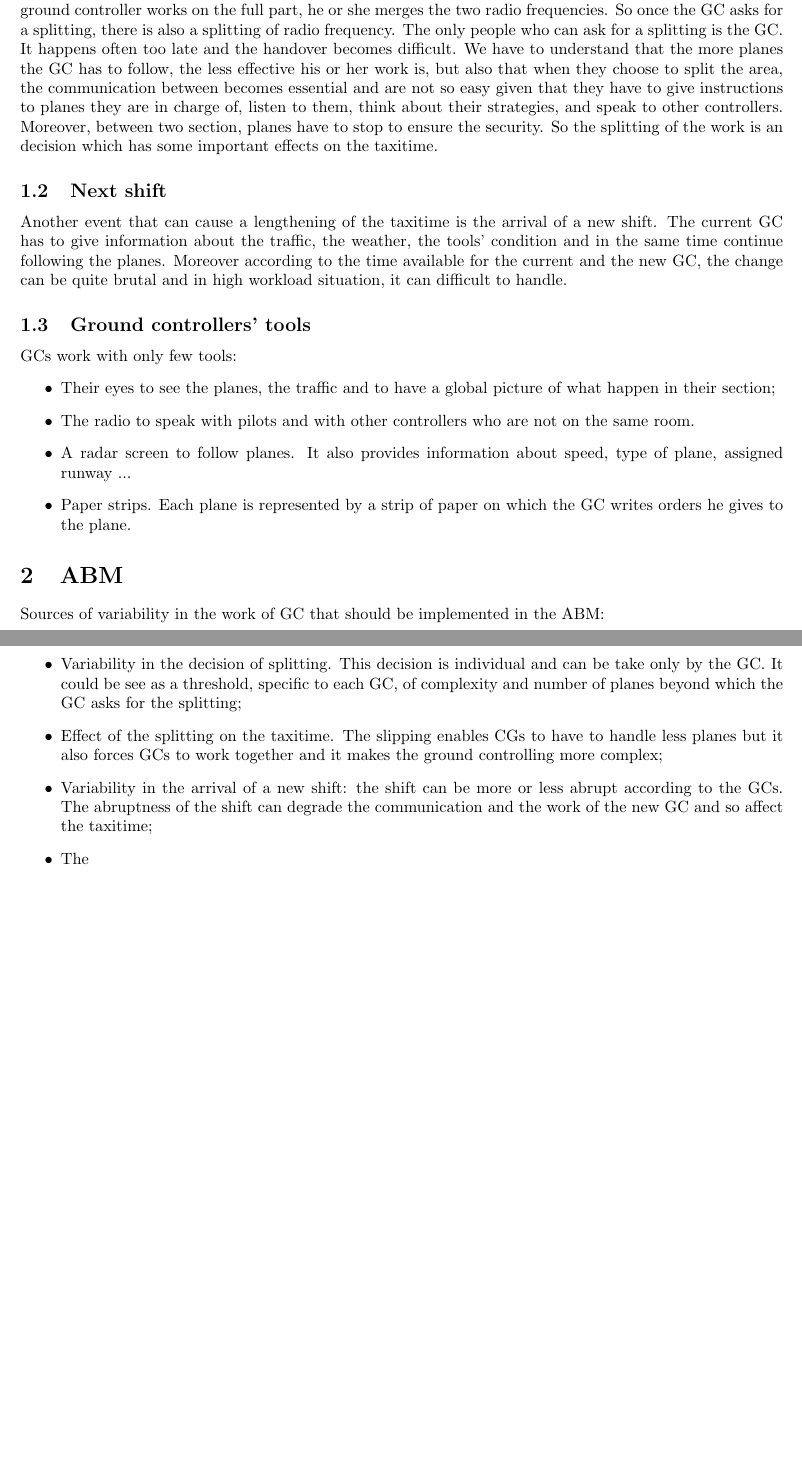
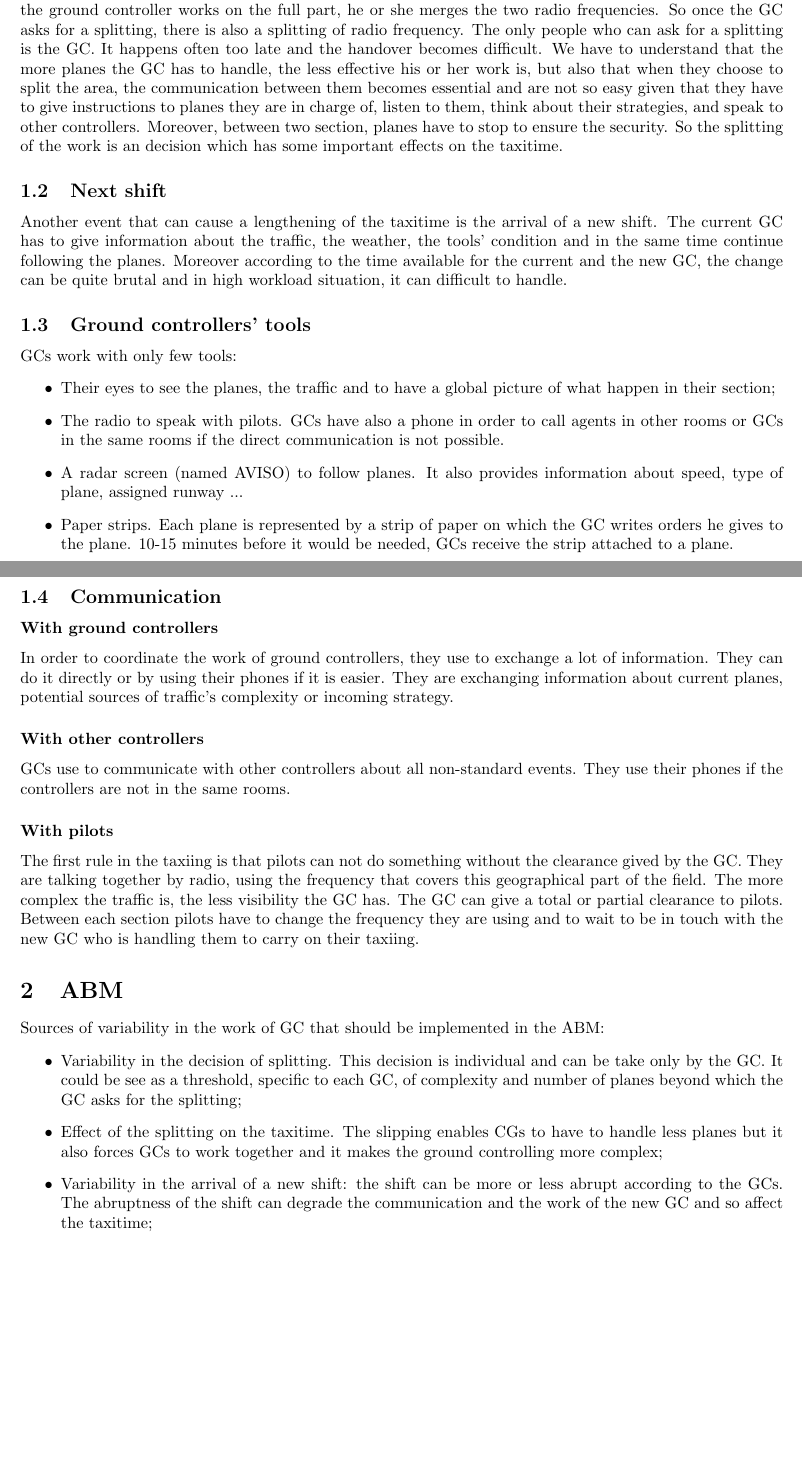
Before and after one commit to RitaMaestri/JumeauNumerique, a LaTeX document (Latex/Description Ground Control.tex): two parts of pages 1 and 2 of 2, joined at a grey line, cut so that both start at the same text, the shorter picture padded with empty space. Compiled offline with pdfLaTeX.

Commit message:
Update Description Ground Control.tex

```diff
--- a/Latex/Description Ground Control.tex
+++ b/Latex/Description Ground Control.tex
@@ -14,23 +14,29 @@
 \maketitle
 \section{Sources of variability in the ground control}
 \subsection{Geographical splitting}
-First, we have to know that the ground control in \textit{Roissy-CDG} is split between two control towers: one for the north part and another one for the south part. Some tasks are different between the north and and south. For example, GCs on the north part have to handle with push-backs when there are some specific apron controllers who do that for the south part of the field (in fact from 10pm to 7am, there is no apron controller and the GCs have to handle it also on the south). For each part, there is a ground controller who can choose to split his part in two more sections which are covered by one specific radio frequency. If the ground controller works on the full part, he or she merges the two radio frequencies. So once the GC asks for a splitting, there is also a splitting of radio frequency. The only people who can ask for a splitting is the GC. It happens often too late and the handover becomes difficult. We have to understand that the more planes the GC has to follow, the less effective his or her work is, but also that when they choose to split the area, the communication between becomes essential and are not so easy given that they have to give instructions to planes they are in charge of, listen to them, think about their strategies, and speak to other controllers. Moreover, between two section, planes have to stop to ensure the security. So the splitting of the work is an decision which has some important effects on the taxitime.
+First, we have to know that the ground control in \textit{Roissy-CDG} is split between two control towers: one for the north part and another one for the south part. Some tasks are different between the north and and south. For example, GCs on the north part have to handle with push-backs when there are some specific apron controllers who do that for the south part of the field (in fact from 10pm to 7am, there is no apron controller and the GCs have to handle it also on the south). For each part, there is a ground controller who can choose to split his part in two more sections each of which is covered by one specific radio frequency. If the ground controller works on the full part, he or she merges the two radio frequencies. So once the GC asks for a splitting, there is also a splitting of radio frequency. The only people who can ask for a splitting is the GC. It happens often too late and the handover becomes difficult. We have to understand that the more planes the GC has to handle, the less effective his or her work is, but also that when they choose to split the area, the communication between them becomes essential and are not so easy given that they have to give instructions to planes they are in charge of, listen to them, think about their strategies, and speak to other controllers. Moreover, between two section, planes have to stop to ensure the security. So the splitting of the work is an decision which has some important effects on the taxitime.
 \subsection{Next shift}
 Another event that can cause a lengthening of the taxitime is the arrival of a new shift. The current GC has to give information about the traffic, the weather, the tools' condition and in the same time continue following the planes. Moreover according to the time available for the current and the new GC, the change can be quite brutal and in high workload situation, it can difficult to handle.
 \subsection{Ground controllers' tools}
 GCs work with only few tools:
 \begin{itemize}
     \item Their eyes to see the planes, the traffic and to have a global picture of what happen in their section;
-    \item The radio to speak with pilots and with other controllers who are not on the same room.
-    \item A radar screen to follow planes. It also provides information about speed, type of plane, assigned runway ...
-    \item Paper strips. Each plane is represented by a strip of paper on which the GC writes orders he gives to the plane.
+    \item The radio to speak with pilots. GCs have also a phone in order to call agents in other rooms or GCs in the same rooms if the direct communication is not possible.
+    \item A radar screen (named AVISO) to follow planes. It also provides information about speed, type of plane, assigned runway ...
+    \item Paper strips. Each plane is represented by a strip of paper on which the GC writes orders he gives to the plane. 10-15 minutes before it would be needed, GCs receive the strip attached to a plane.
 \end{itemize}
+\subsection{Communication}
+\subsubsection*{With ground controllers}
+In order to coordinate the work of ground controllers, they use to exchange a lot of information. They can do it directly or by using their phones if it is easier. They are exchanging information about current planes, potential sources of traffic's complexity or incoming strategy.
+\subsubsection*{With other controllers}
+GCs use to communicate with other controllers about all non-standard events. They use their phones if the controllers are not in the same rooms.
+\subsubsection*{With pilots}
+The first rule in the taxiing is that pilots can not do something without the clearance gived by the GC. They are talking together by radio, using the frequency that covers this geographical part of the field. The more complex the traffic is, the less visibility the GC has. The GC can give a total or partial clearance to pilots. Between each section pilots have to change the frequency they are using and to wait to be in touch with the new GC who is handling them to carry on their taxiing.
 \section{ABM}
 Sources of variability in the work of GC that should be implemented in the ABM:
 \begin{itemize}
     \item Variability in the decision of splitting. This decision is individual and can be take only by the GC. It could be see as a threshold, specific to each GC, of complexity and number of planes beyond which the GC asks for the splitting;
     \item Effect of the splitting on the taxitime. The slipping enables CGs to have to handle less planes but it also forces GCs to work together and it makes the ground controlling more complex;
     \item Variability in the arrival of a new shift: the shift can be more or less abrupt according to the GCs. The abruptness of the shift can degrade the communication and the work of the new GC and so affect the taxitime;
-    \item The
 \end{itemize}
 \end{document}
```
